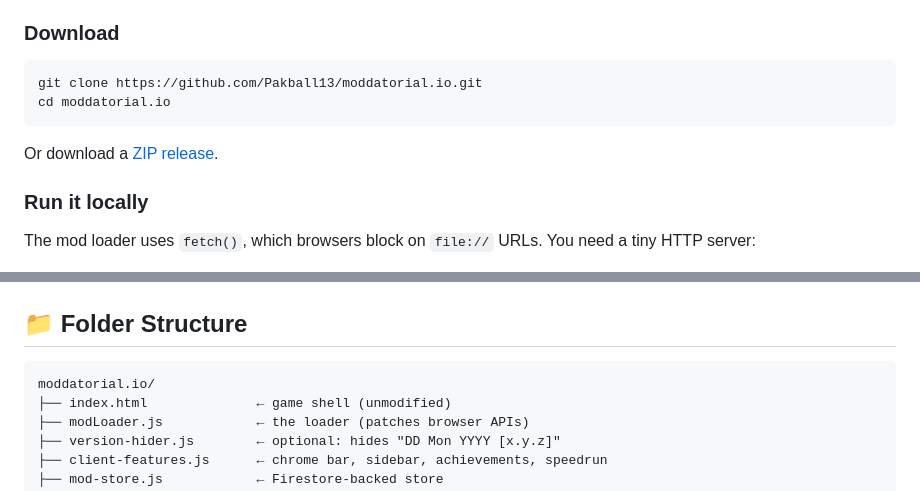
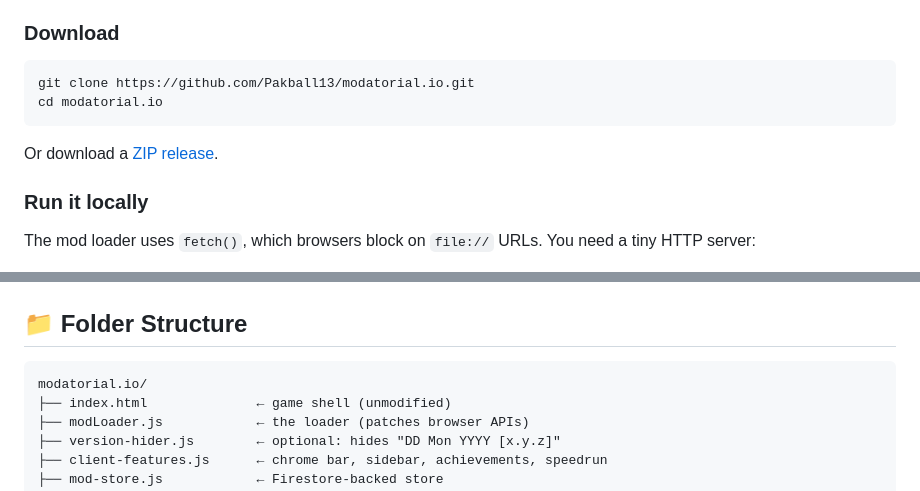
Before and after one commit to Pakball13/Moddable-Territorial.io, a Markdown page: README.MD, 2 parts joined by grey strips. Rendered like a GitHub page.

````diff
--- a/README.MD
+++ b/README.MD
@@ -168,7 +168,7 @@ Modatorial.io, territorial.io behaves exactly as it did before.
 ### Download
 
 ```bash
-git clone https://github.com/Pakball13/moddatorial.io.git
-cd moddatorial.io
+git clone https://github.com/Pakball13/modatorial.io.git
+cd modatorial.io
 ```
 
@@ -233,7 +233,7 @@ That's it. You've modded territorial.io.
 ## 📁 Folder Structure
 
 ```
-moddatorial.io/
+modatorial.io/
 ├── index.html              ← game shell (unmodified)
 ├── modLoader.js            ← the loader (patches browser APIs)
 ├── version-hider.js        ← optional: hides "DD Mon YYYY [x.y.z]"
````
Also changed, not shown: other parts of README.MD (+3 -3 lines).
